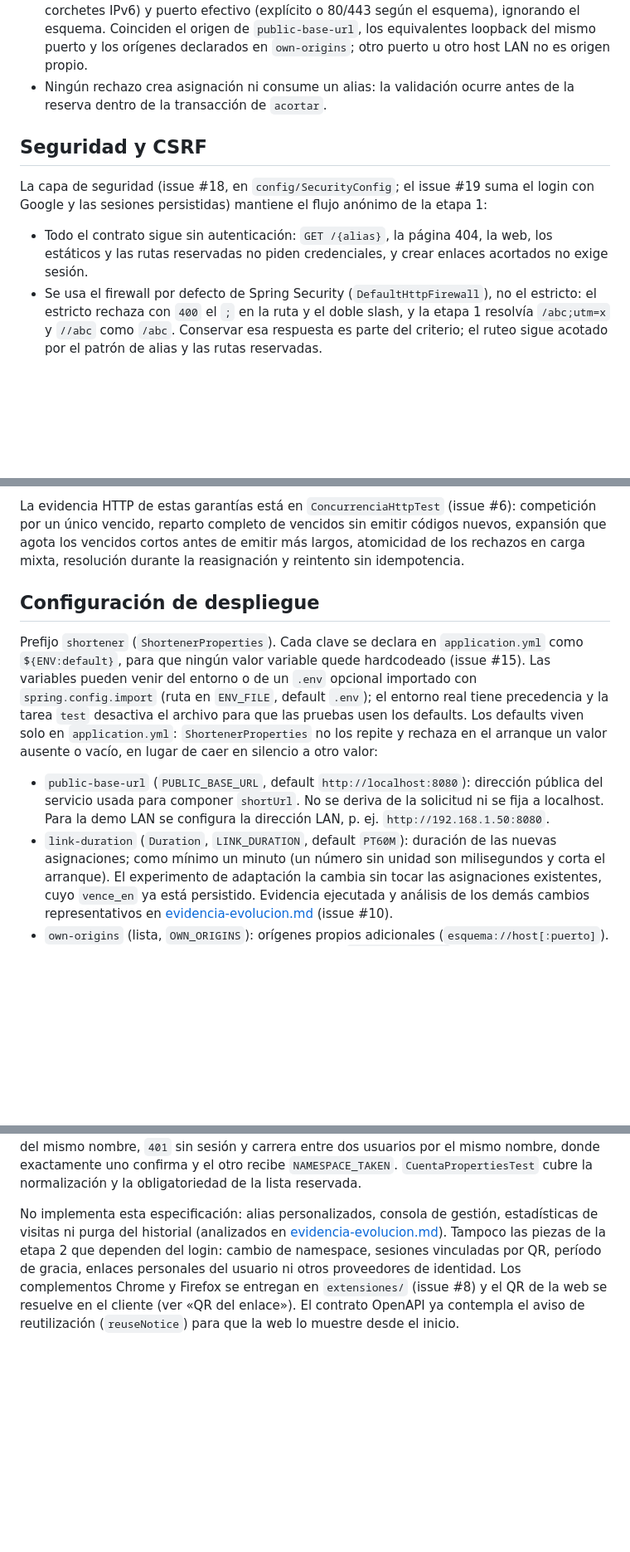
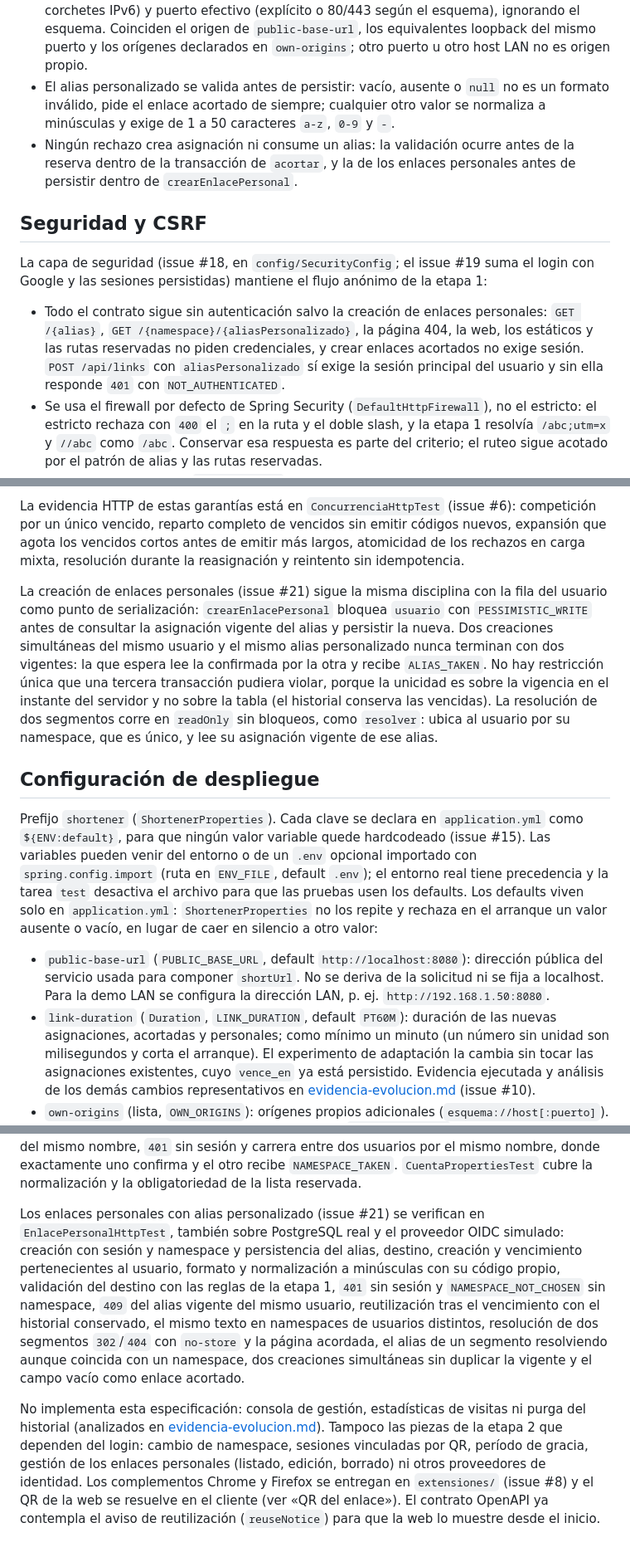
Before and after one commit to SpendIce/PP6-TPIntegrador, a Markdown page: docs/especificacion-tecnica.md, 3 parts joined by grey strips. Shown at 83% size. GitHub-like rendering; blank space fills up the shorter version.

```diff
--- a/docs/especificacion-tecnica.md
+++ b/docs/especificacion-tecnica.md
@@ -82,8 +104,13 @@ la respuesta `400` de `openapi.yaml`):
   `public-base-url`, los equivalentes loopback del mismo puerto y los
   orígenes declarados en `own-origins`; otro puerto u otro host LAN no es
   origen propio.
+- El alias personalizado se valida antes de persistir: vacío, ausente o
+  `null` no es un formato inválido, pide el enlace acortado de siempre;
+  cualquier otro valor se normaliza a minúsculas y exige de 1 a 50
+  caracteres `a-z`, `0-9` y `-`.
 - Ningún rechazo crea asignación ni consume un alias: la validación ocurre
-  antes de la reserva dentro de la transacción de `acortar`.
+  antes de la reserva dentro de la transacción de `acortar`, y la de los
+  enlaces personales antes de persistir dentro de `crearEnlacePersonal`.
 
 ## Seguridad y CSRF
 
@@ -91,9 +118,12 @@ La capa de seguridad (issue #18, en `config/SecurityConfig`; el issue #19
 suma el login con Google y las sesiones persistidas) mantiene el flujo
 anónimo de la etapa 1:
 
-- Todo el contrato sigue sin autenticación: `GET /{alias}`, la página 404, la
-  web, los estáticos y las rutas reservadas no piden credenciales, y crear
-  enlaces acortados no exige sesión.
+- Todo el contrato sigue sin autenticación salvo la creación de enlaces
+  personales: `GET /{alias}`, `GET /{namespace}/{aliasPersonalizado}`,
+  la página 404, la web, los estáticos y las rutas reservadas no piden
+  credenciales, y crear enlaces acortados no exige sesión. `POST
+  /api/links` con `aliasPersonalizado` sí exige la sesión principal del
+  usuario y sin ella responde `401` con `NOT_AUTHENTICATED`.
 - Se usa el firewall por defecto de Spring Security (`DefaultHttpFirewall`), no
   el estricto: el estricto rechaza con `400` el `;` en la ruta y el doble
   slash, y la etapa 1 resolvía `/abc;utm=x` y `//abc` como `/abc`. Conservar
@@ -386,6 +429,19 @@ vencidos sin emitir códigos nuevos, expansión que agota los vencidos
 cortos antes de emitir más largos, atomicidad de los rechazos en carga
 mixta, resolución durante la reasignación y reintento sin idempotencia.
 
+La creación de enlaces personales (issue #21) sigue la misma disciplina
+con la fila del usuario como punto de serialización:
+`crearEnlacePersonal` bloquea `usuario` con `PESSIMISTIC_WRITE` antes de
+consultar la asignación vigente del alias y persistir la nueva. Dos
+creaciones simultáneas del mismo usuario y el mismo alias personalizado
+nunca terminan con dos vigentes: la que espera lee la confirmada por la
+otra y recibe `ALIAS_TAKEN`. No hay restricción única que una tercera
+transacción pudiera violar, porque la unicidad es sobre la vigencia en
+el instante del servidor y no sobre la tabla (el historial conserva las
+vencidas). La resolución de dos segmentos corre en `readOnly` sin
+bloqueos, como `resolver`: ubica al usuario por su namespace, que es
+único, y lee su asignación vigente de ese alias.
+
 ## Configuración de despliegue
 
 Prefijo `shortener` (`ShortenerProperties`). Cada clave se declara en
@@ -403,7 +459,8 @@ caer en silencio a otro valor:
   deriva de la solicitud ni se fija a localhost. Para la demo LAN se
   configura la dirección LAN, p. ej. `http://192.168.1.50:8080`.
 - `link-duration` (`Duration`, `LINK_DURATION`, default `PT60M`):
-  duración de las nuevas asignaciones; como mínimo un minuto (un número
+  duración de las nuevas asignaciones, acortadas y personales; como
+  mínimo un minuto (un número
   sin unidad son milisegundos y corta el arranque). El experimento de adaptación la
   cambia sin tocar las asignaciones existentes, cuyo `vence_en` ya está
   persistido. Evidencia ejecutada y análisis de los demás cambios
@@ -629,12 +693,26 @@ dos usuarios por el mismo nombre, donde exactamente uno confirma y el
 otro recibe `NAMESPACE_TAKEN`. `CuentaPropertiesTest` cubre la
 normalización y la obligatoriedad de la lista reservada.
 
-No implementa esta especificación: alias personalizados, consola de
+Los enlaces personales con alias personalizado (issue #21) se verifican
+en `EnlacePersonalHttpTest`, también sobre PostgreSQL real y el
+proveedor OIDC simulado: creación con sesión y namespace y persistencia
+del alias, destino, creación y vencimiento pertenecientes al usuario,
+formato y normalización a minúsculas con su código propio, validación
+del destino con las reglas de la etapa 1, `401` sin sesión y
+`NAMESPACE_NOT_CHOSEN` sin namespace, `409` del alias vigente del mismo
+usuario, reutilización tras el vencimiento con el historial conservado,
+el mismo texto en namespaces de usuarios distintos, resolución de dos
+segmentos `302`/`404` con `no-store` y la página acordada, el alias de
+un segmento resolviendo aunque coincida con un namespace, dos
+creaciones simultáneas sin duplicar la vigente y el campo vacío como
+enlace acortado.
+
+No implementa esta especificación: consola de
 gestión, estadísticas de visitas ni purga del historial (analizados en
 [evidencia-evolucion.md](evidencia-evolucion.md)). Tampoco las piezas de
 la etapa 2 que dependen del login: cambio de namespace, sesiones
-vinculadas por QR, período de gracia, enlaces personales del usuario ni
-otros proveedores de identidad. Los complementos
+vinculadas por QR, período de gracia, gestión de los enlaces personales
+(listado, edición, borrado) ni otros proveedores de identidad. Los complementos
 Chrome y Firefox se entregan en `extensiones/` (issue #8) y el QR de la
 web se resuelve en el cliente (ver «QR del enlace»). El contrato OpenAPI
 ya contempla el aviso de reutilización (`reuseNotice`) para que la web lo
```
Also changed, not shown: other parts of docs/especificacion-tecnica.md (+61 -19 lines).
